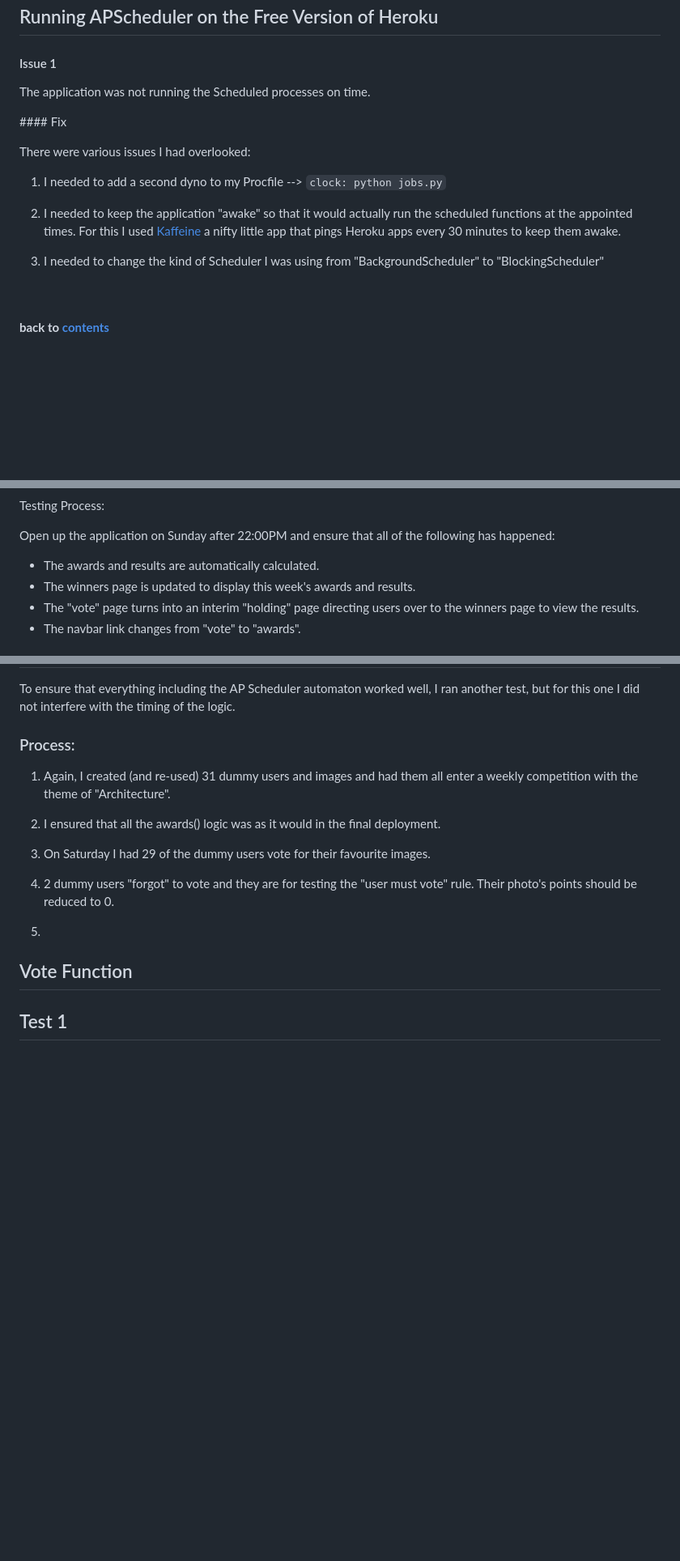
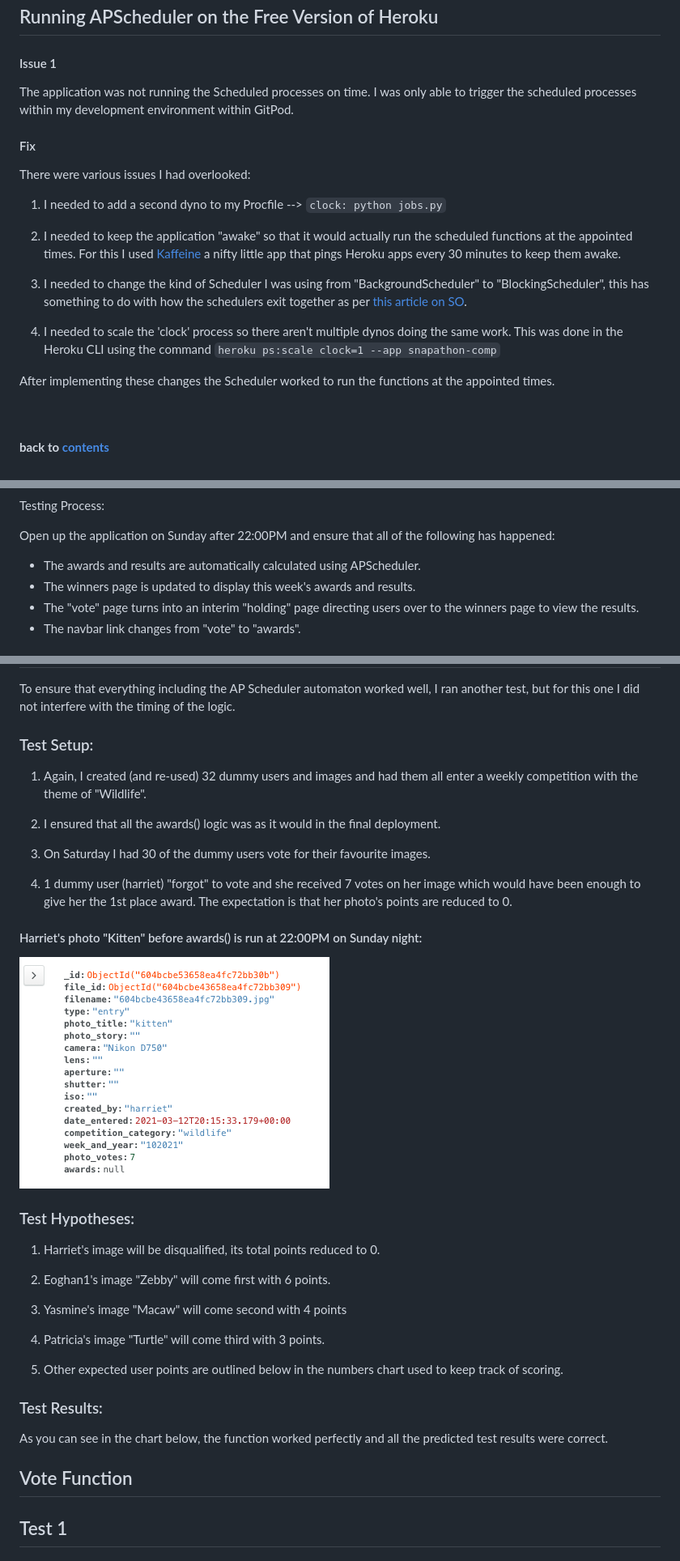
Before and after one commit to kairosity/mp3-snapathon, a Markdown page: testing.md, 3 parts joined by grey strips. Shown at 81% size. Rendered like a GitHub page; pictures changed too: static/images/testing/harriet.png (added); blank space fills up the shorter version.

````diff
--- a/testing.md
+++ b/testing.md
@@ -656,9 +656,9 @@ security measures I have already set up for images, but it does not allow any ot
 
 #### Issue 1
 
-The application was not running the Scheduled processes on time.
-
-#### Fix
+The application was not running the Scheduled processes on time. I was only able to trigger the scheduled processes within my development environment within GitPod.
+
+#### Fix
 
 There were various issues I had overlooked:
 
@@ -666,7 +666,11 @@ There were various issues I had overlooked:
 
 2. I needed to keep the application "awake" so that it would actually run the scheduled functions at the appointed times. For this I used [Kaffeine](https://kaffeine.herokuapp.com/) a nifty little app that pings Heroku apps every 30 minutes to keep them awake.
 
-3. I needed to change the kind of Scheduler I was using from "BackgroundScheduler" to "BlockingScheduler"
+3. I needed to change the kind of Scheduler I was using from "BackgroundScheduler" to "BlockingScheduler", this has something to do with how the schedulers exit together as per [this article on SO](https://stackoverflow.com/questions/39441337/how-do-you-schedule-cron-jobs-using-apscheduler-on-heroku).
+
+4. I needed to scale the 'clock' process so there aren't multiple dynos doing the same work. This was done in the Heroku CLI using the command ```heroku ps:scale clock=1 --app snapathon-comp```
+
+After implementing these changes the Scheduler worked to run the functions at the appointed times.
 
 <br>
 
@@ -1569,7 +1573,7 @@ Testing Process:
 
 Open up the application on Sunday after 22:00PM and ensure that all of the following has happened:
 
-- The awards and results are automatically calculated.
+- The awards and results are automatically calculated using APScheduler.
 - The winners page is updated to display this week's awards and results.
 - The "vote" page turns into an interim "holding" page directing users over to the winners page to view the results.
 - The navbar link changes from "vote" to "awards".
@@ -1727,18 +1731,39 @@
 To ensure that everything including the AP Scheduler automaton worked well, I ran another test, but for this one I did not interfere with the timing
 of the logic.
 
-### Process:
-
-1. Again, I created (and re-used) 31 dummy users and images and had them all enter a weekly competition with the theme of "Architecture".
+### Test Setup:
+
+1. Again, I created (and re-used) 32 dummy users and images and had them all enter a weekly competition with the theme of "Wildlife".
 
 2. I ensured that all the awards() logic was as it would in the final deployment.
 
-3. On Saturday I had 29 of the dummy users vote for their favourite images.
-
-4. 2 dummy users "forgot" to vote and they are for testing the "user must vote" rule. Their photo's points should be reduced to 0.
-
-5.
-
+3. On Saturday I had 30 of the dummy users vote for their favourite images.
+
+4. 1 dummy user (harriet) "forgot" to vote and she received 7 votes on her image which would have been enough to give her the 1st place award.
+The expectation is that her photo's points are reduced to 0.
+
+#### Harriet's photo "Kitten" before awards() is run at 22:00PM on Sunday night:
+
+<p align="left">
+  <img src="static/images/testing/harriet.png">
+</p>
+
+### Test Hypotheses:
+
+1. Harriet's image will be disqualified, its total points reduced to 0.
+
+2. Eoghan1's image "Zebby" will come first with 6 points.
+
+3. Yasmine's image "Macaw" will come second with 4 points
+
+4. Patricia's image "Turtle" will come third with 3 points.
+
+5. Other expected user points are outlined below in the numbers chart used to keep track of scoring.
+
+
+### Test Results:
+
+As you can see in the chart below, the function worked perfectly and all the predicted test results were correct.
 
 
 ## Vote Function
````
Also changed, not shown: README.md (+12 -0 lines), static/images/testing/clock-working.png (added), 1 other file.
